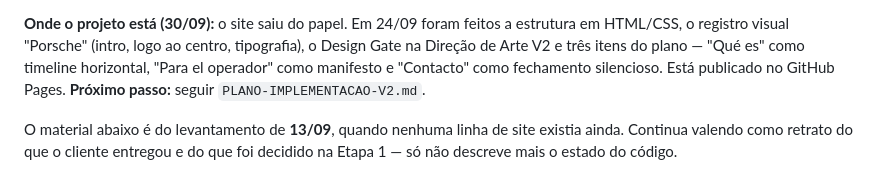
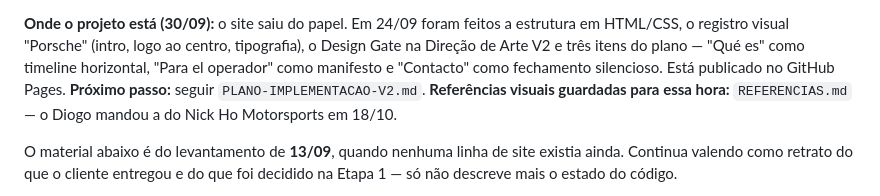
Before and after one commit to DiogoTorresWeb/rc-arcade, a Markdown page: CURRENT_STATUS.md, the part around one of its changes. GitHub-like rendering.

```diff
--- a/CURRENT_STATUS.md
+++ b/CURRENT_STATUS.md
@@ -10,6 +10,7 @@ tipografia), o Design Gate na Direção de Arte V2 e três itens do plano — "Q
 es" como timeline horizontal, "Para el operador" como manifesto e "Contacto"
 como fechamento silencioso. Está publicado no GitHub Pages.
 **Próximo passo:** seguir `PLANO-IMPLEMENTACAO-V2.md`.
+**Referências visuais guardadas para essa hora:** `REFERENCIAS.md` — o Diogo mandou a do Nick Ho Motorsports em 18/10.
 
 O material abaixo é do levantamento de **13/09**, quando nenhuma linha de site
 existia ainda. Continua valendo como retrato do que o cliente entregou e do que
```
Also changed, not shown: other parts of CURRENT_STATUS.md (+1 -1 lines), REFERENCIAS.md (added, +61 -0 lines).
